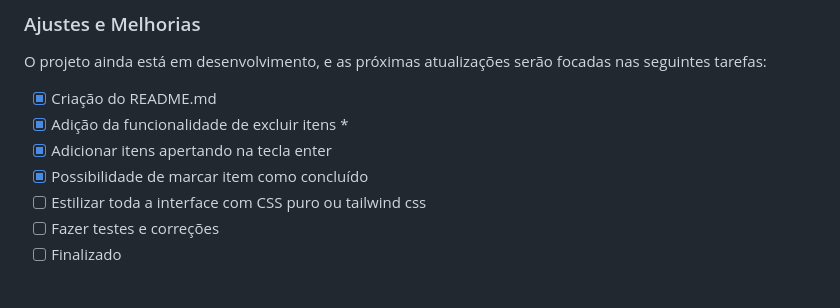
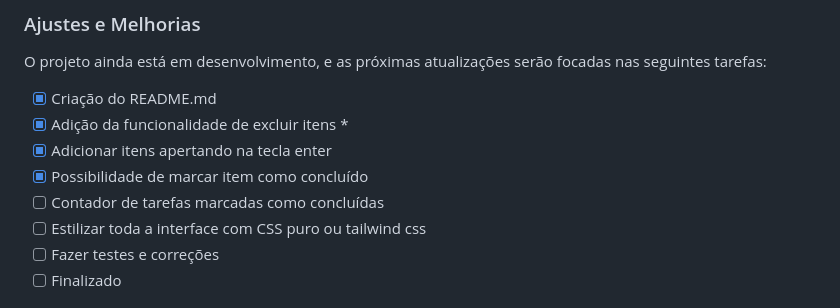
Before and after one commit to diogosflorencio/Checklist, a Markdown page: README.md, the part around the change. Drawn GitHub-style.

```diff
--- a/README.md
+++ b/README.md
@@ -22,6 +22,7 @@ O projeto ainda está em desenvolvimento, e as próximas atualizações serão f
 - [x] Adição da funcionalidade de excluir itens *
 - [x] Adicionar itens apertando na tecla enter
 - [x] Possibilidade de marcar item como concluído
+- [ ] Contador de tarefas marcadas como concluídas
 - [ ] Estilizar toda a interface com CSS puro ou tailwind css
 - [ ] Fazer testes e correções
 - [ ] Finalizado
```
